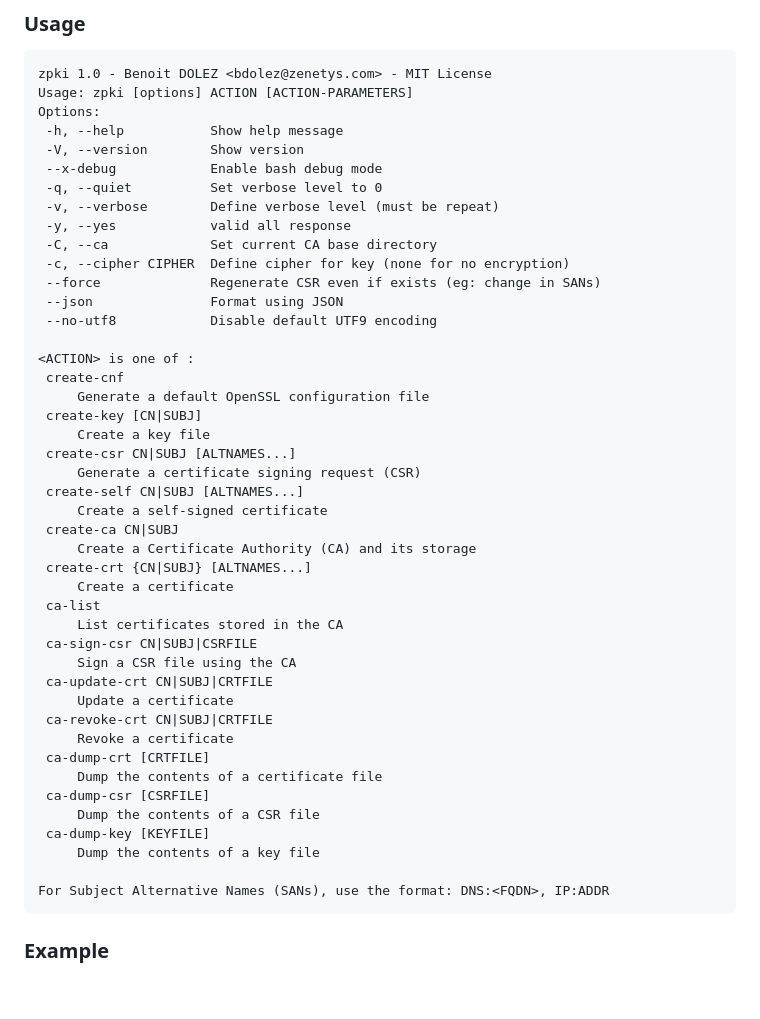
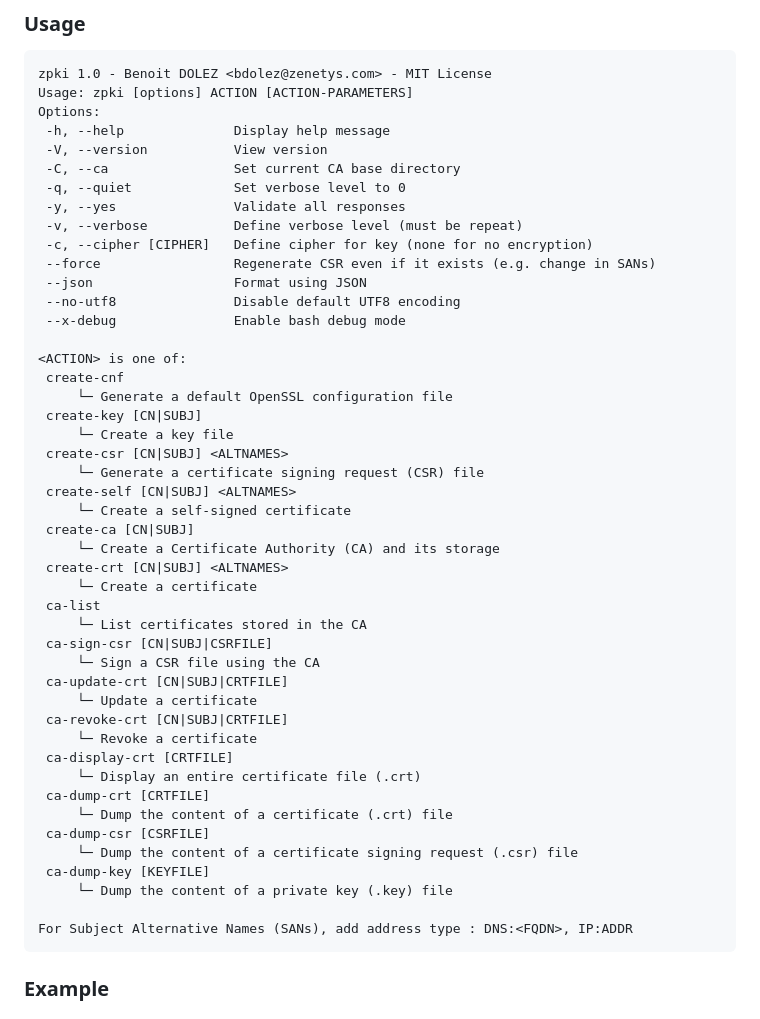
Before and after one commit to 20syldev/zpki, a Markdown page: README.md, the part around the change. GitHub-like rendering; blank space fills up the shorter version.

````diff
--- a/README.md
+++ b/README.md
@@ -8,47 +8,49 @@ ZPKI is a command-line utility for managing a Public Key Infrastructure (PKI). I
 zpki 1.0 - Benoit DOLEZ <bdolez@zenetys.com> - MIT License
 Usage: zpki [options] ACTION [ACTION-PARAMETERS]
 Options:
- -h, --help           Show help message
- -V, --version        Show version
- --x-debug            Enable bash debug mode
- -q, --quiet          Set verbose level to 0
- -v, --verbose        Define verbose level (must be repeat)
- -y, --yes            valid all response
- -C, --ca             Set current CA base directory
- -c, --cipher CIPHER  Define cipher for key (none for no encryption)
- --force              Regenerate CSR even if exists (eg: change in SANs)
- --json               Format using JSON
- --no-utf8            Disable default UTF9 encoding
+ -h, --help              Display help message
+ -V, --version           View version
+ -C, --ca                Set current CA base directory
+ -q, --quiet             Set verbose level to 0
+ -y, --yes               Validate all responses
+ -v, --verbose           Define verbose level (must be repeat)
+ -c, --cipher [CIPHER]   Define cipher for key (none for no encryption)
+ --force                 Regenerate CSR even if it exists (e.g. change in SANs)
+ --json                  Format using JSON
+ --no-utf8               Disable default UTF8 encoding
+ --x-debug               Enable bash debug mode
 
-<ACTION> is one of :
+<ACTION> is one of:
  create-cnf
-     Generate a default OpenSSL configuration file
+     └─ Generate a default OpenSSL configuration file
  create-key [CN|SUBJ]
-     Create a key file
- create-csr CN|SUBJ [ALTNAMES...]
-     Generate a certificate signing request (CSR)
- create-self CN|SUBJ [ALTNAMES...]
-     Create a self-signed certificate
- create-ca CN|SUBJ
-     Create a Certificate Authority (CA) and its storage
- create-crt {CN|SUBJ} [ALTNAMES...]
-     Create a certificate
+     └─ Create a key file
+ create-csr [CN|SUBJ] <ALTNAMES>
+     └─ Generate a certificate signing request (CSR) file
+ create-self [CN|SUBJ] <ALTNAMES>
+     └─ Create a self-signed certificate
+ create-ca [CN|SUBJ]
+     └─ Create a Certificate Authority (CA) and its storage
+ create-crt [CN|SUBJ] <ALTNAMES>
+     └─ Create a certificate
  ca-list
-     List certificates stored in the CA
- ca-sign-csr CN|SUBJ|CSRFILE
-     Sign a CSR file using the CA
- ca-update-crt CN|SUBJ|CRTFILE
-     Update a certificate
- ca-revoke-crt CN|SUBJ|CRTFILE
-     Revoke a certificate
+     └─ List certificates stored in the CA
+ ca-sign-csr [CN|SUBJ|CSRFILE]
+     └─ Sign a CSR file using the CA
+ ca-update-crt [CN|SUBJ|CRTFILE]
+     └─ Update a certificate
+ ca-revoke-crt [CN|SUBJ|CRTFILE]
+     └─ Revoke a certificate
+ ca-display-crt [CRTFILE]
+     └─ Display an entire certificate file (.crt)
  ca-dump-crt [CRTFILE]
-     Dump the contents of a certificate file
+     └─ Dump the content of a certificate (.crt) file
  ca-dump-csr [CSRFILE]
-     Dump the contents of a CSR file
+     └─ Dump the content of a certificate signing request (.csr) file
  ca-dump-key [KEYFILE]
-     Dump the contents of a key file
+     └─ Dump the content of a private key (.key) file
 
-For Subject Alternative Names (SANs), use the format: DNS:<FQDN>, IP:ADDR
+For Subject Alternative Names (SANs), add address type : DNS:<FQDN>, IP:ADDR
 ```
 
 
````
